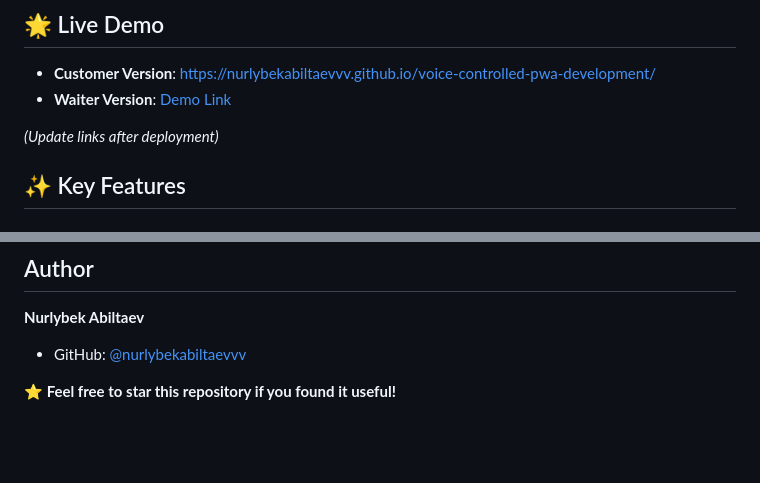
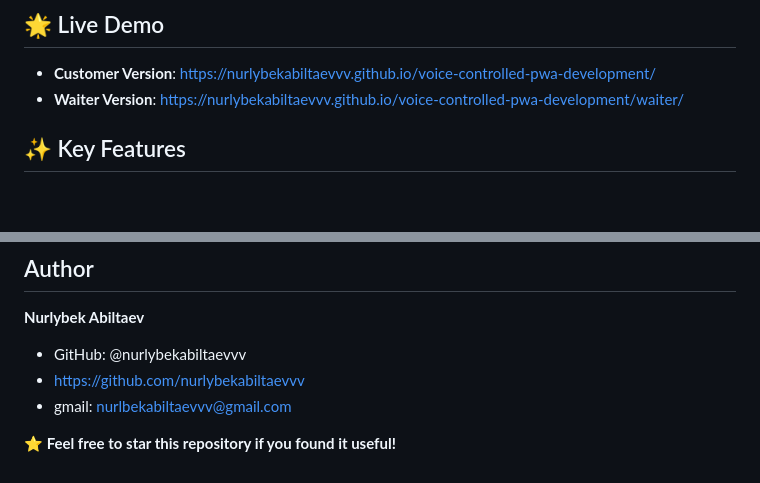
Before and after one commit to nurlybekabiltaevvv/voice-controlled-pwa-development, a Markdown page: README.md, 2 parts joined by grey strips. GitHub-like rendering; blank space fills up the shorter version.

```diff
--- a/README.md
+++ b/README.md
@@ -15,10 +15,7 @@ Built as a portfolio project to demonstrate skills in **PWA development**, **Web
 ## 🌟 Live Demo
 
 - **Customer Version**: https://nurlybekabiltaevvv.github.io/voice-controlled-pwa-development/
-- **Waiter Version**: [Demo Link](https://nurlybekabiltaevvv.github.io/voice-controlled-pwa-development/waiter/)
-
-*(Update links after deployment)*
-
+- **Waiter Version**: https://nurlybekabiltaevvv.github.io/voice-controlled-pwa-development/waiter/
 
 
 ## ✨ Key Features
@@ -137,7 +134,9 @@ This project is open-sourced under the **MIT License**.
 
 **Nurlybek Abiltaev**
 
-- GitHub: [@nurlybekabiltaevvv](https://github.com/nurlybekabiltaevvv)
+- GitHub: @nurlybekabiltaevvv
+- https://github.com/nurlybekabiltaevvv
+- gmail: nurlbekabiltaevvv@gmail.com
 
 
 **⭐ Feel free to star this repository if you found it useful!**
```
